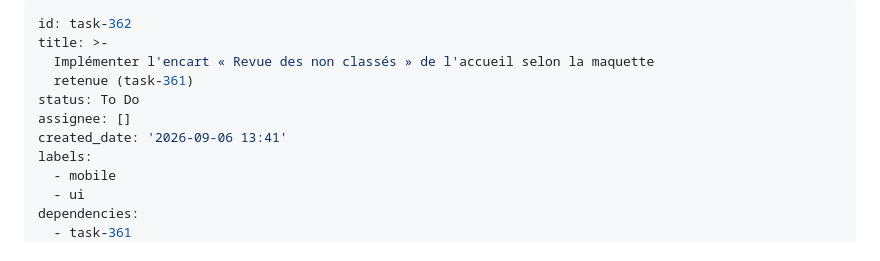
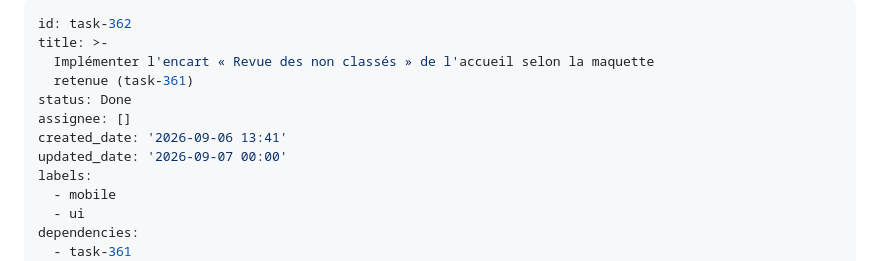
Before and after one commit to MedlockM/second-brain-app, a Markdown page: backlog/tasks/task-362 - Implémenter-lencart-«-Revue-des-non-classés-»-de-laccueil-selon-la-maquette-retenue-task-361.md, the part around the change. GitHub-like rendering.

Commit message:
Move task-362 to Done
Follows the convention the last implementation commits set: the implementer flips
the status once every acceptance criterion is ticked.

Co-Authored-By: Claude Opus 5 <noreply@anthropic.com>

```diff
--- a/backlog/tasks/task-362 - Implémenter-lencart-«-Revue-des-non-classés-»-de-laccueil-selon-la-maquette-retenue-task-361.md
+++ b/backlog/tasks/task-362 - Implémenter-lencart-«-Revue-des-non-classés-»-de-laccueil-selon-la-maquette-retenue-task-361.md
@@ -3,9 +3,10 @@ id: task-362
 title: >-
   Implémenter l'encart « Revue des non classés » de l'accueil selon la maquette
   retenue (task-361)
-status: To Do
+status: Done
 assignee: []
 created_date: '2026-09-06 13:41'
+updated_date: '2026-09-07 00:00'
 labels:
   - mobile
   - ui
```
